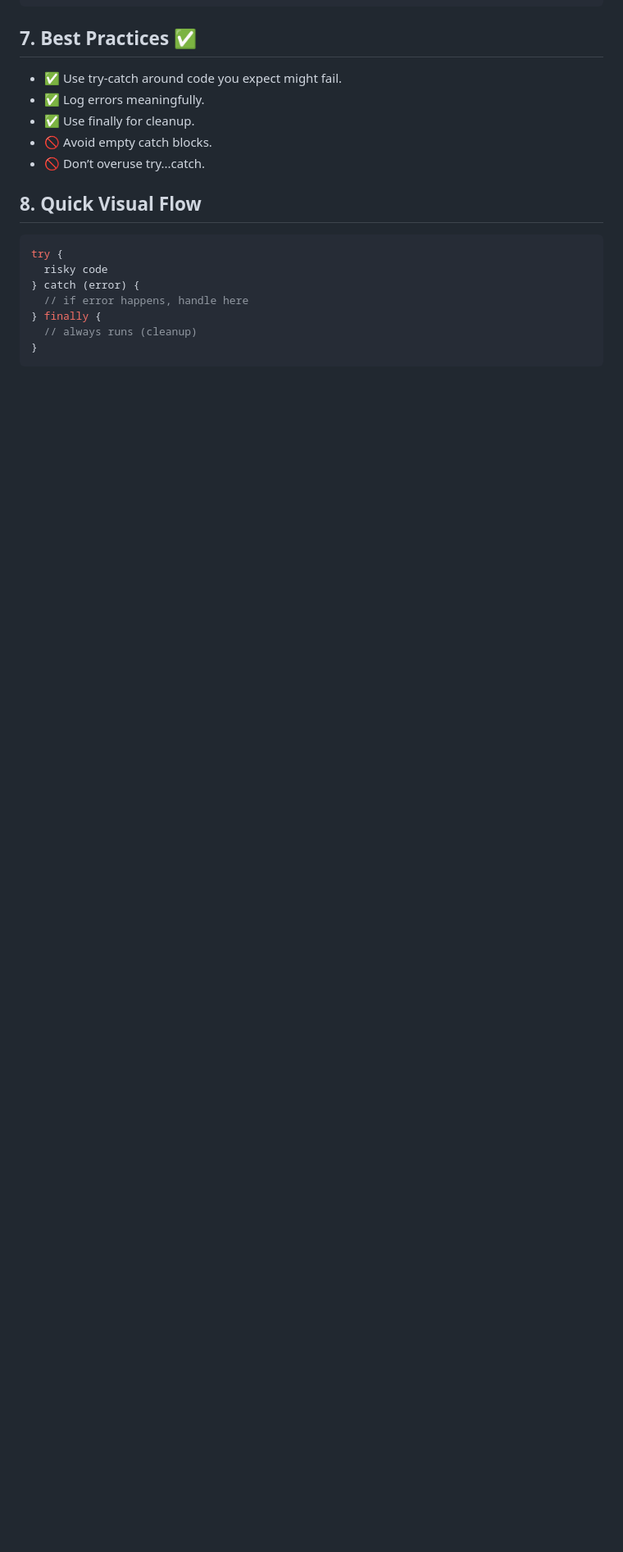
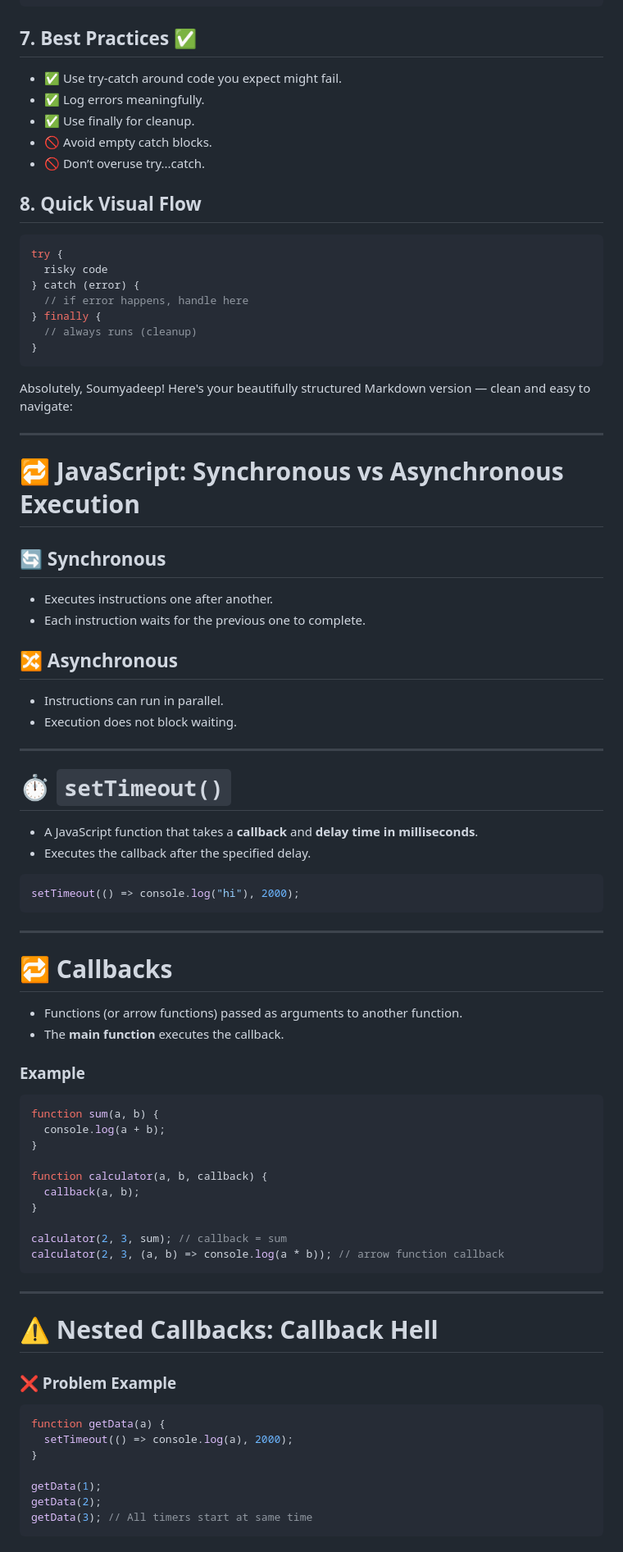
Before and after one commit to ersoumyadeepsarkar/LearnJavaScript, a Markdown page: README.md, the part around one of its changes. Shown at 82% size. GitHub-like rendering; blank space fills up the shorter version.

````diff
--- a/README.md
+++ b/README.md
@@ -801,3 +801,67 @@ try {
   // always runs (cleanup)
 }
 ```
+
+Absolutely, Soumyadeep! Here's your beautifully structured Markdown version — clean and easy to navigate:
+
+---
+
+# 🔁 JavaScript: Synchronous vs Asynchronous Execution
+
+## 🔄 Synchronous
+- Executes instructions one after another.
+- Each instruction waits for the previous one to complete.
+
+## 🔀 Asynchronous
+- Instructions can run in parallel.
+- Execution does not block waiting.
+
+---
+
+# ⏱️ `setTimeout()`
+
+- A JavaScript function that takes a **callback** and **delay time in milliseconds**.
+- Executes the callback after the specified delay.
+
+```js
+setTimeout(() => console.log("hi"), 2000);
+```
+
+---
+
+# 🔁 Callbacks
+
+- Functions (or arrow functions) passed as arguments to another function.
+- The **main function** executes the callback.
+
+### Example
+
+```js
+function sum(a, b) {
+  console.log(a + b);
+}
+
+function calculator(a, b, callback) {
+  callback(a, b);
+}
+
+calculator(2, 3, sum); // callback = sum
+calculator(2, 3, (a, b) => console.log(a * b)); // arrow function callback
+```
+
+---
+
+# ⚠️ Nested Callbacks: Callback Hell
+
+### ❌ Problem Example
+
+```js
+function getData(a) {
+  setTimeout(() => console.log(a), 2000);
+}
+
+getData(1);
+getData(2);
+getData(3); // All timers start at same time
+```
+
````
Also changed, not shown: other parts of README.md (+183 -0 lines).
